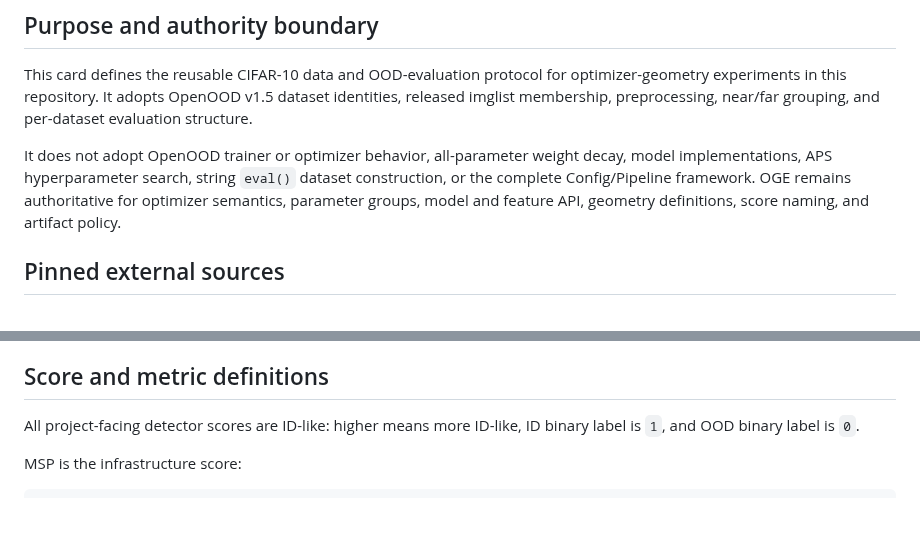
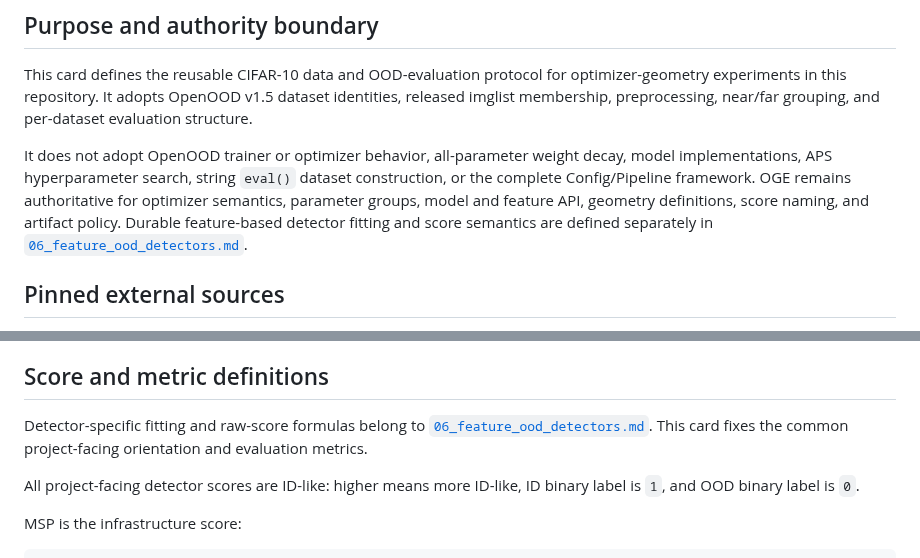
Before and after one commit to contra333/2026-_0707, a Markdown page: docs/reference_cards/04_openood_v1_5_protocol.md, 2 parts joined by grey strips. GitHub-like rendering; blank space fills up the shorter version.

Commit message:
Clarify OpenOOD and detector authority boundary

```diff
--- a/docs/reference_cards/04_openood_v1_5_protocol.md
+++ b/docs/reference_cards/04_openood_v1_5_protocol.md
@@ -11,7 +11,9 @@ It does not adopt OpenOOD trainer or optimizer behavior, all-parameter weight
 decay, model implementations, APS hyperparameter search, string `eval()`
 dataset construction, or the complete Config/Pipeline framework. OGE remains
 authoritative for optimizer semantics, parameter groups, model and feature API,
-geometry definitions, score naming, and artifact policy.
+geometry definitions, score naming, and artifact policy. Durable feature-based
+detector fitting and score semantics are defined separately in
+[`06_feature_ood_detectors.md`](06_feature_ood_detectors.md).
 
 ## Pinned external sources
 
@@ -133,6 +135,10 @@ selection uses an explicit registry or factory.
 
 ## Score and metric definitions
 
+Detector-specific fitting and raw-score formulas belong to
+[`06_feature_ood_detectors.md`](06_feature_ood_detectors.md). This card fixes
+the common project-facing orientation and evaluation metrics.
+
 All project-facing detector scores are ID-like: higher means more ID-like,
 ID binary label is `1`, and OOD binary label is `0`.
 
```
